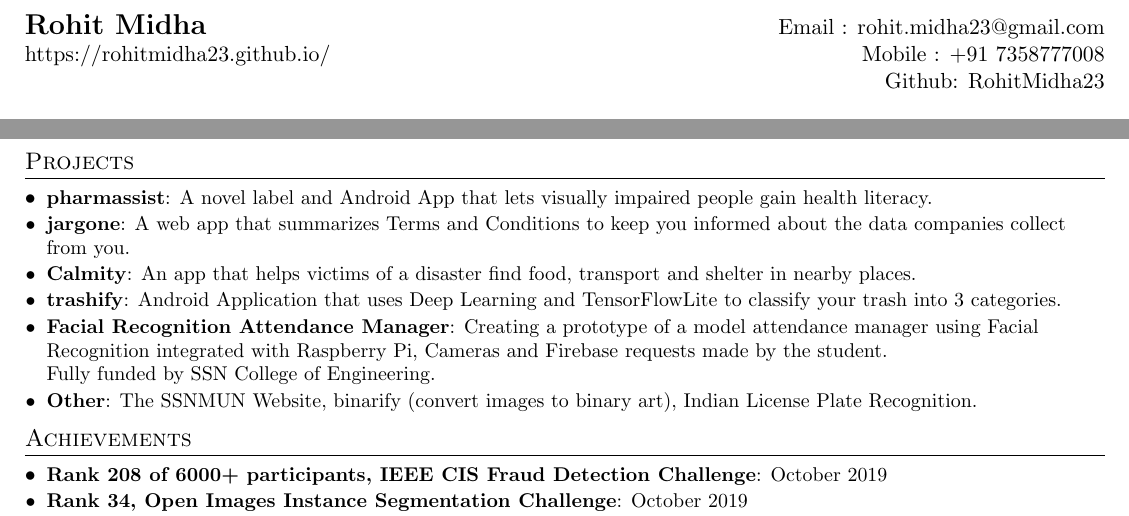
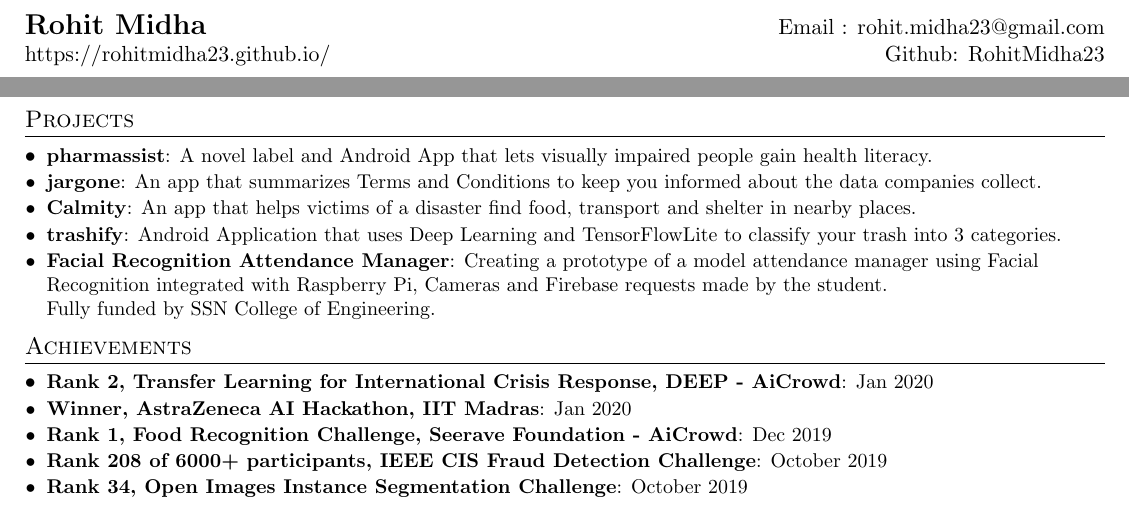
Before and after one commit to RohitMidha23/resume, a LaTeX CV (resume.tex): two parts of the page, joined at a grey line, cut so that both start at the same text. Compiled offline with pdfLaTeX.

Commit message:
jan 2020 update

```diff
--- a/resume.tex
+++ b/resume.tex
@@ -75,7 +75,7 @@
 %----------HEADING-----------------
 \begin{tabular*}{\textwidth}{l@{\extracolsep{\fill}}r}
   \textbf{\href{https://rohitmidha23.github.io/}{\Large Rohit Midha}} & Email : \href{mailto:rohit.midha23@gmail.com}{rohit.midha23@gmail.com}\\
-  \href{https://rohitmidha23.github.io/}{https://rohitmidha23.github.io/} & Mobile : +91 7358777008 \\
+  \href{https://rohitmidha23.github.io/}{https://rohitmidha23.github.io/}
   {} & \href{https://github.com/RohitMidha23}{Github: RohitMidha23}
 \end{tabular*}
 
@@ -139,7 +139,7 @@
   	\resumeSubItem{pharmassist}
       {A novel label and Android App that lets visually impaired people gain health literacy. }
   \resumeSubItem{jargone}
-      {A web app that summarizes Terms and Conditions to keep you informed about the data companies collect from you.}
+      {An app that summarizes Terms and Conditions to keep you informed about the data companies collect.}
     \resumeSubItem{Calmity}
       {An app that helps victims of a disaster find food, transport and shelter in nearby places.}
       \resumeSubItem{trashify}
@@ -147,13 +147,17 @@
 
     \resumeSubItem{Facial Recognition Attendance Manager}
       {Creating a prototype of a model attendance manager using Facial Recognition integrated with Raspberry Pi, Cameras and Firebase requests made by the student. \\Fully funded by SSN College of Engineering.}
-      \resumeSubItem{Other}
-      {The SSNMUN Website, binarify (convert images to binary art), Indian License Plate Recognition.}
   \resumeSubHeadingListEnd
 
 %--------Achievements------------
 \section{Achievements}
   \resumeSubHeadingListStart
+                 \resumeSubItem
+  {Rank 2, Transfer Learning for International Crisis Response, DEEP - AiCrowd}{Jan 2020}
+               \resumeSubItem
+  {Winner, AstraZeneca AI Hackathon, IIT Madras}{Jan 2020}
+             \resumeSubItem
+  {Rank 1, Food Recognition Challenge, Seerave Foundation - AiCrowd}{Dec 2019}
            \resumeSubItem
   {Rank 208 of 6000+ participants, IEEE CIS Fraud Detection Challenge}{October 2019}
          \resumeSubItem
```
Also changed, not shown: RohitResume.tex (+3 -1 lines), RohitResume.pdf, resume.pdf.
